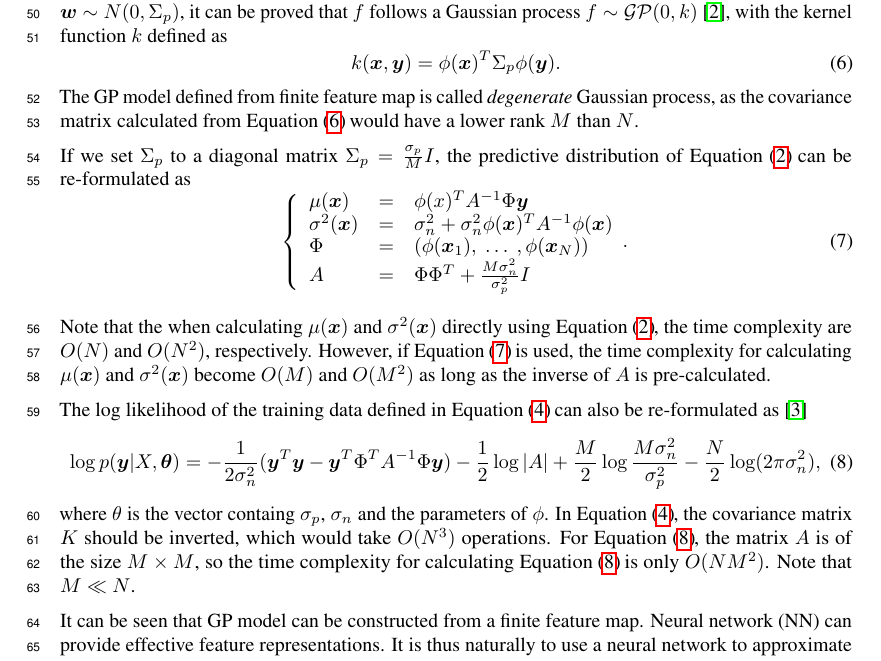
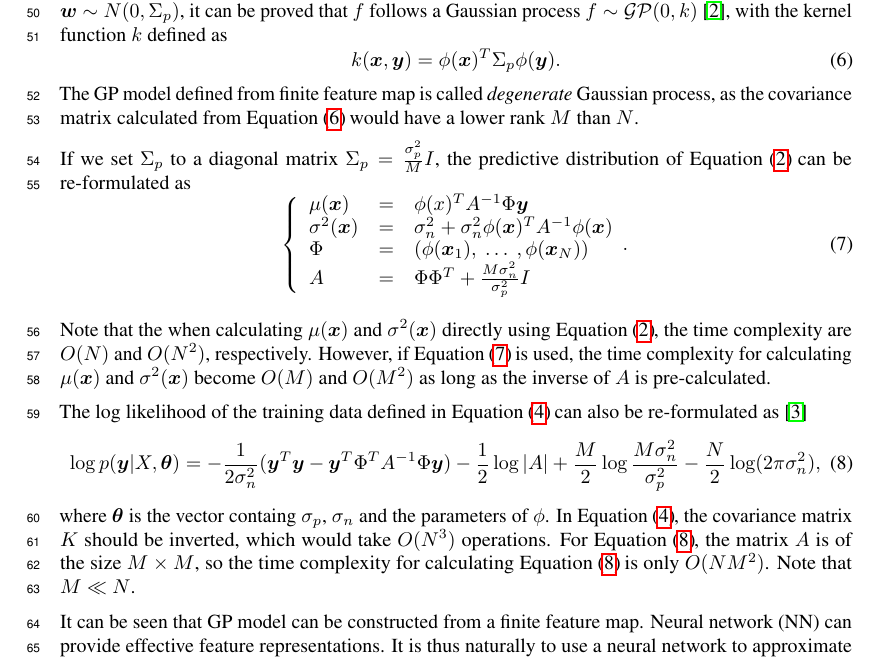
Before and after one commit to Alaya-in-Matrix/NeuralLinear, a LaTeX paper (paper/paper.tex, which reads paper/background.tex): part of page 3 of 9, cut so that both start at the same text. Compiled offline with pdfLaTeX.

Commit message:
minor change

```diff
--- a/paper/background.tex
+++ b/paper/background.tex
@@ -68,7 +68,7 @@ The GP model defined from finite feature map is called \emph{degenerate} Gaussia
 
 %XXX: mension the matrix inversion lemma
 
-If we set $\Sigma_p$ to a diagonal matrix $\Sigma_p = \frac{\sigma_p}{M} I$, the predictive distribution of \Fref{eq:GPRPred} can be re-formulated as
+If we set $\Sigma_p$ to a diagonal matrix $\Sigma_p = \frac{\sigma_p^2}{M} I$, the predictive distribution of \Fref{eq:GPRPred} can be re-formulated as
 \begin{equation}
     \left\{
         \begin{array}{lll}
@@ -88,7 +88,7 @@ The log likelihood of the training data defined in \Fref{eq:GPloglikelihood} can
     \label{eq:DegenerateGPloglikelihood}
     \log p(\bm{y} | X, \bm{\theta}) = -\frac{1}{2\sigma_n^2}(\bm{y}^T\bm{y} - \bm{y}^T \Phi^T A^{-1} \Phi \bm{y}) - \frac{1}{2}\log |A| + \frac{M}{2} \log \frac{M \sigma_n^2}{\sigma_p^2} - \frac{N}{2} \log(2 \pi \sigma_n^2),
 \end{equation}
-where $\theta$ is the vector containg $\sigma_p$, $\sigma_n$ and the parameters of $\phi$. In \Fref{eq:GPloglikelihood}, the covariance matrix $K$ should be inverted, which would take $O(N^3)$ operations. For \Fref{eq:DegenerateGPloglikelihood}, the matrix $A$ is of the size $M \times M$, so the time complexity for calculating \Fref{eq:DegenerateGPloglikelihood} is only $O(NM^2)$. Note that $M \ll N$.
+where $\bm{\theta}$ is the vector containg $\sigma_p$, $\sigma_n$ and the parameters of $\phi$. In \Fref{eq:GPloglikelihood}, the covariance matrix $K$ should be inverted, which would take $O(N^3)$ operations. For \Fref{eq:DegenerateGPloglikelihood}, the matrix $A$ is of the size $M \times M$, so the time complexity for calculating \Fref{eq:DegenerateGPloglikelihood} is only $O(NM^2)$. Note that $M \ll N$.
 
 % XXX: the loss function for the
 It can be seen that GP model can be constructed from a finite feature map. Neural network (NN) can provide effective feature representations. It is thus naturally to use a neural network to approximate the feature map $\phi$. In \cite{lazaro2010marginalized}, a neural network with one hidden layer is proposed to approximate the feature map $\phi(\bm{x})$. The parameters of the neural network are obtained by maximizing the likelihood function in \Fref{eq:DegenerateGPloglikelihood} with gradient back-propagation. In \cite{huang2015scalable}, the single hidden layer is extended to multiple layers. The Gaussian process with kernel characterized by neural network is illustrated in \Fref{fig:NNGP}. A similar work is \cite{snoek2015scalable}, where a neural network is firstly pre-trained, and Bayesian linear regression is then performed to the last layer.
```
